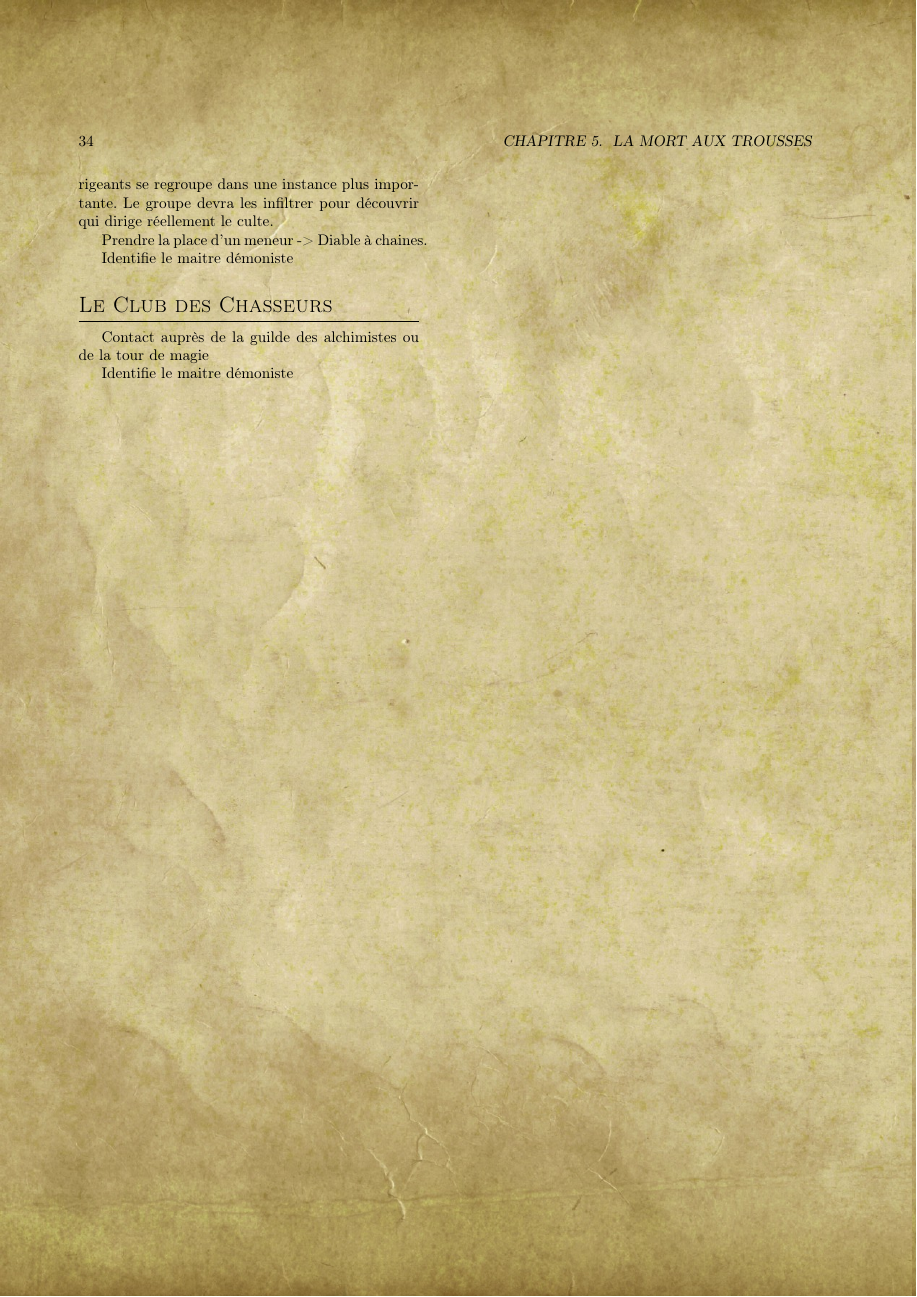
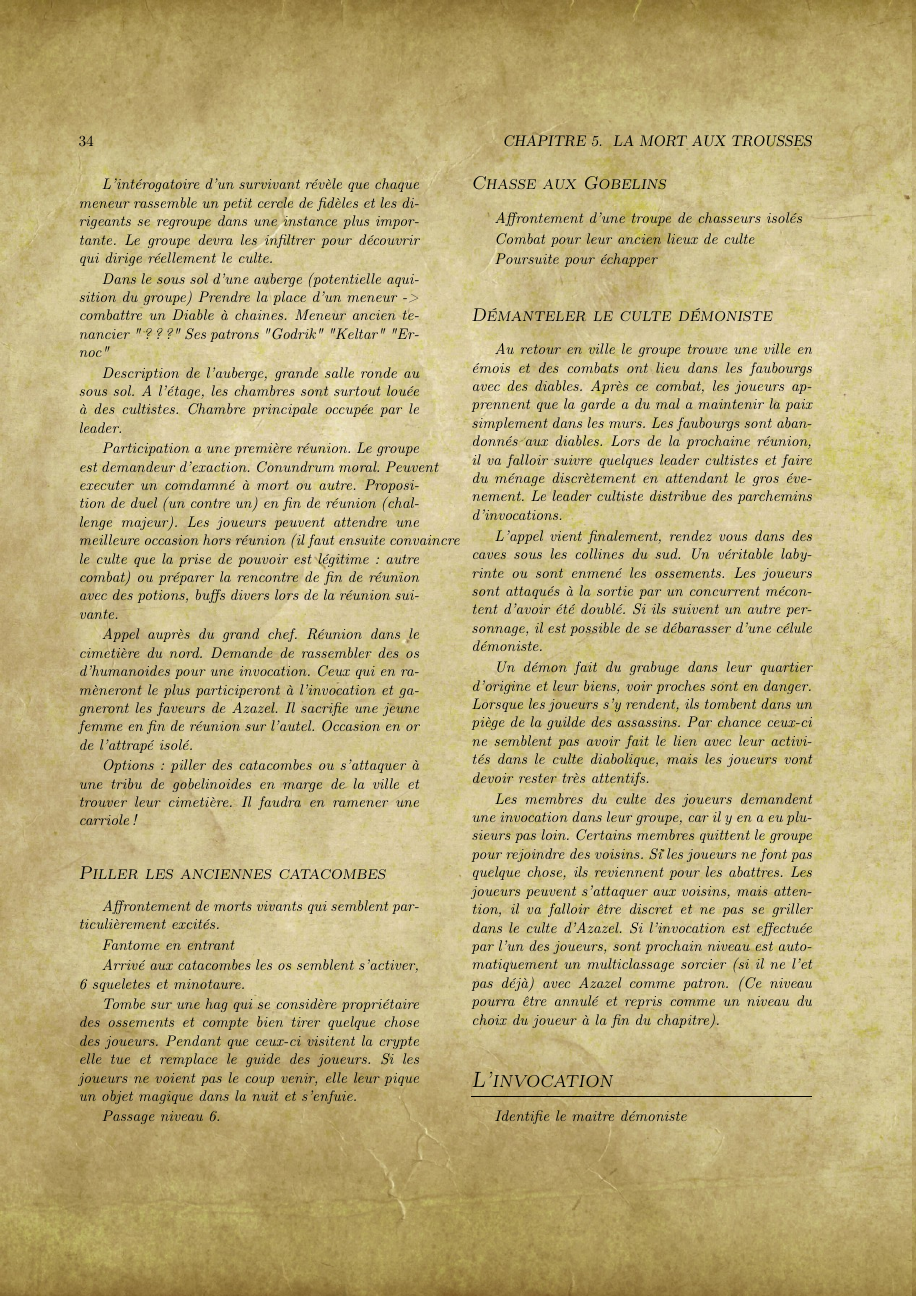
Before and after one commit to TirionDD/Sichua, a LaTeX document (manuel.tex, which reads Campagne/MortAuxTrousses.tex): page 34 of 63 before the commit and page 34 of 65 after it. Compiled offline with pdfLaTeX.

Commit message:
Progress on campagne

```diff
--- a/Campagne/MortAuxTrousses.tex
+++ b/Campagne/MortAuxTrousses.tex
@@ -62,7 +63,79 @@ cercle de fidèles et les dirigeants se regroupe dans une instance plus
 importante. Le groupe devra les infiltrer pour découvrir qui dirige réellement
 le culte.
 
-Prendre la place d'un meneur -> Diable à chaines.
+Dans le sous sol d'une auberge (potentielle aquisition du groupe)
+Prendre la place d'un meneur -> combattre un Diable à chaines.
+Meneur ancien tenancier "???"
+Ses patrons "Godrik" "Keltar" "Ernoc"
+
+Description de l'auberge, grande salle ronde au sous sol. A l'étage, les
+chambres sont surtout louée à des cultistes. Chambre principale occupée par le leader.
+
+Participation a une première réunion.
+Le groupe est demandeur d'exaction. Conundrum moral. Peuvent executer un comdamné à mort ou autre.
+Proposition de duel (un contre un) en fin de réunion (challenge majeur). Les joueurs peuvent attendre une meilleure
+occasion hors réunion (il faut ensuite convaincre le culte que la prise de
+pouvoir est légitime: autre combat) ou préparer la rencontre de fin de réunion avec des potions, buffs divers lors de la réunion suivante.
+
+
+Appel auprès du grand chef. Réunion dans le cimetière du nord. Demande de rassembler des os d'humanoides
+pour une invocation. Ceux qui en ramèneront le plus participeront à l'invocation et gagneront les faveurs de Azazel.
+Il sacrifie une jeune femme en fin de réunion sur l'autel.  Occasion en or de l'attrapé isolé.
+
+Options: piller des catacombes ou s'attaquer à une tribu de gobelinoides en marge de la ville et trouver leur cimetière. Il faudra en ramener une carriole!
+
+\subsubsection*{Piller les anciennes catacombes}
+
+Affrontement de morts vivants qui semblent particulièrement excités.
+
+Fantome en entrant
+
+Arrivé aux catacombes les os semblent s'activer, 6 squeletes et minotaure.
+
+Tombe sur une hag qui se considère propriétaire des ossements et compte bien tirer quelque chose des joueurs.
+Pendant que ceux-ci visitent la crypte elle tue et remplace le guide des joueurs. Si les joueurs ne voient pas le coup
+venir, elle leur pique un objet magique dans la nuit et s'enfuie.
+
+Passage niveau 6.
+
+\subsubsection*{Chasse aux Gobelins}
+
+Affrontement d'une troupe de chasseurs isolés
+
+Combat pour leur ancien lieux de culte
+
+Poursuite pour échapper
+
+\subsubsection*{Démanteler le culte démoniste}
+
+Au retour en ville le groupe trouve une ville en émois et des combats ont
+lieu dans les faubourgs avec des diables. Après ce combat, les joueurs apprennent
+que la garde a du mal a maintenir la paix simplement dans les murs. Les faubourgs
+sont abandonnés aux diables. Lors de la prochaine réunion, il va falloir suivre
+quelques leader cultistes et faire du ménage discrètement en attendant le gros
+évenement. Le leader cultiste distribue des parchemins d'invocations.
+
+L'appel vient finalement, rendez vous dans des caves sous les collines du sud.
+Un véritable labyrinte ou sont enmené les ossements. Les joueurs sont attaqués
+à la sortie par un concurrent mécontent d'avoir été doublé. Si ils suivent un
+autre personnage, il est possible de se débarasser d'une célule démoniste.
+
+Un démon fait du grabuge dans leur quartier d'origine et
+leur biens, voir proches sont en danger. Lorsque les joueurs s'y rendent, ils tombent
+dans un piège de la guilde des assassins. Par chance ceux-ci ne semblent pas avoir
+fait le lien avec leur activités dans le culte diabolique, mais les joueurs vont
+devoir rester très attentifs.
+
+Les membres du culte des joueurs demandent une invocation dans leur groupe, car il y
+en a eu plusieurs pas loin. Certains membres quittent le groupe pour rejoindre
+des voisins. Si les joueurs ne font pas quelque chose, ils reviennent pour les
+abattres. Les joueurs peuvent s'attaquer aux voisins, mais attention, il va falloir
+être discret et ne pas se griller dans le culte d'Azazel. Si l'invocation est
+effectuée par l'un des joueurs, sont prochain niveau est automatiquement un
+multiclassage sorcier (si il ne l'et pas déjà) avec Azazel comme patron. (Ce niveau
+pourra être annulé et repris comme un niveau du choix du joueur à la fin du chapitre).
+
+\subsection*{L'invocation}
 
 
 Identifie le maitre démoniste
```
Also changed, not shown: Campagne/Generalites.txt (+18 -12 lines), manuel.tex (+4 -0 lines), Campagne/MortAuxTrousses.tex (1 more changed lines).
